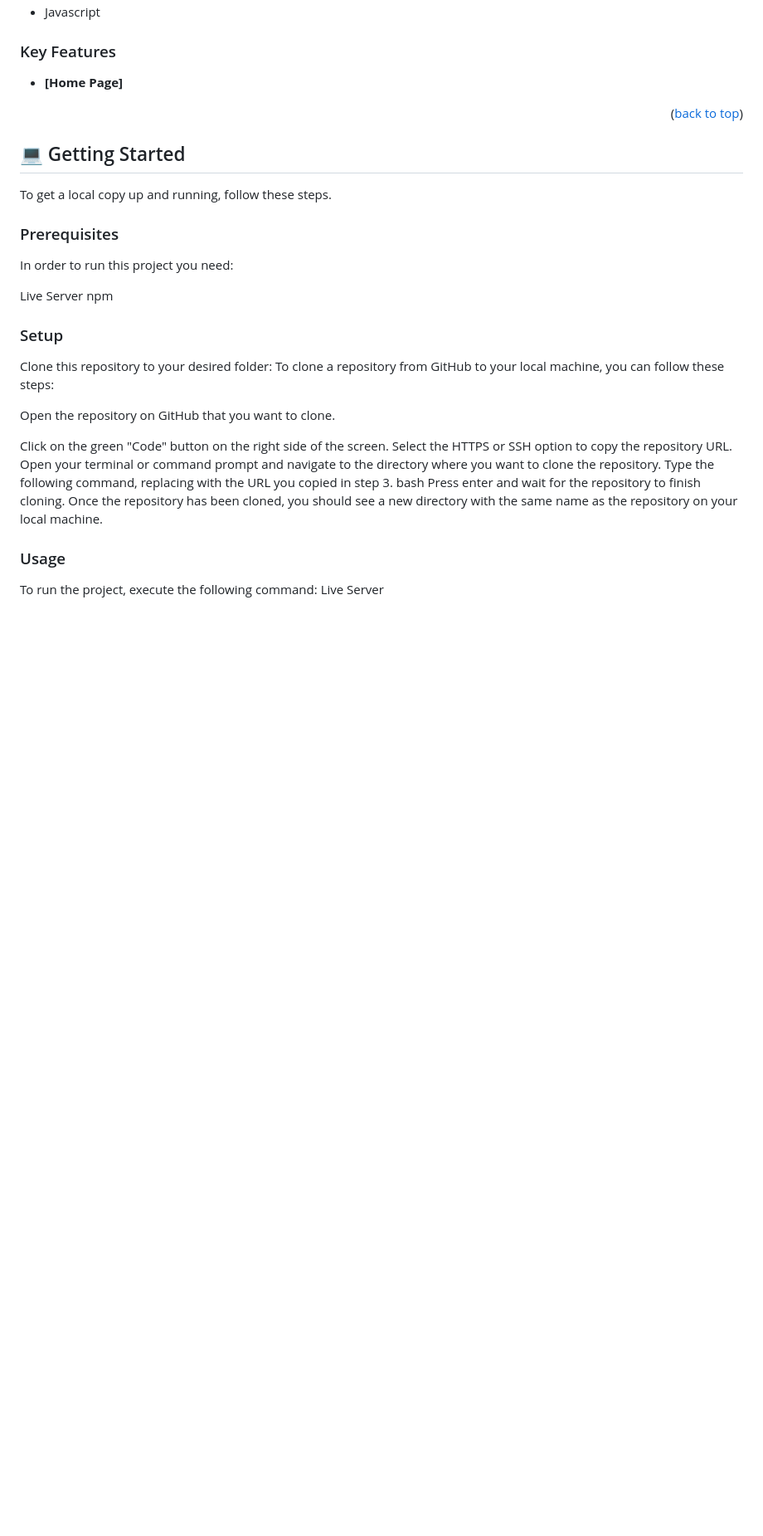
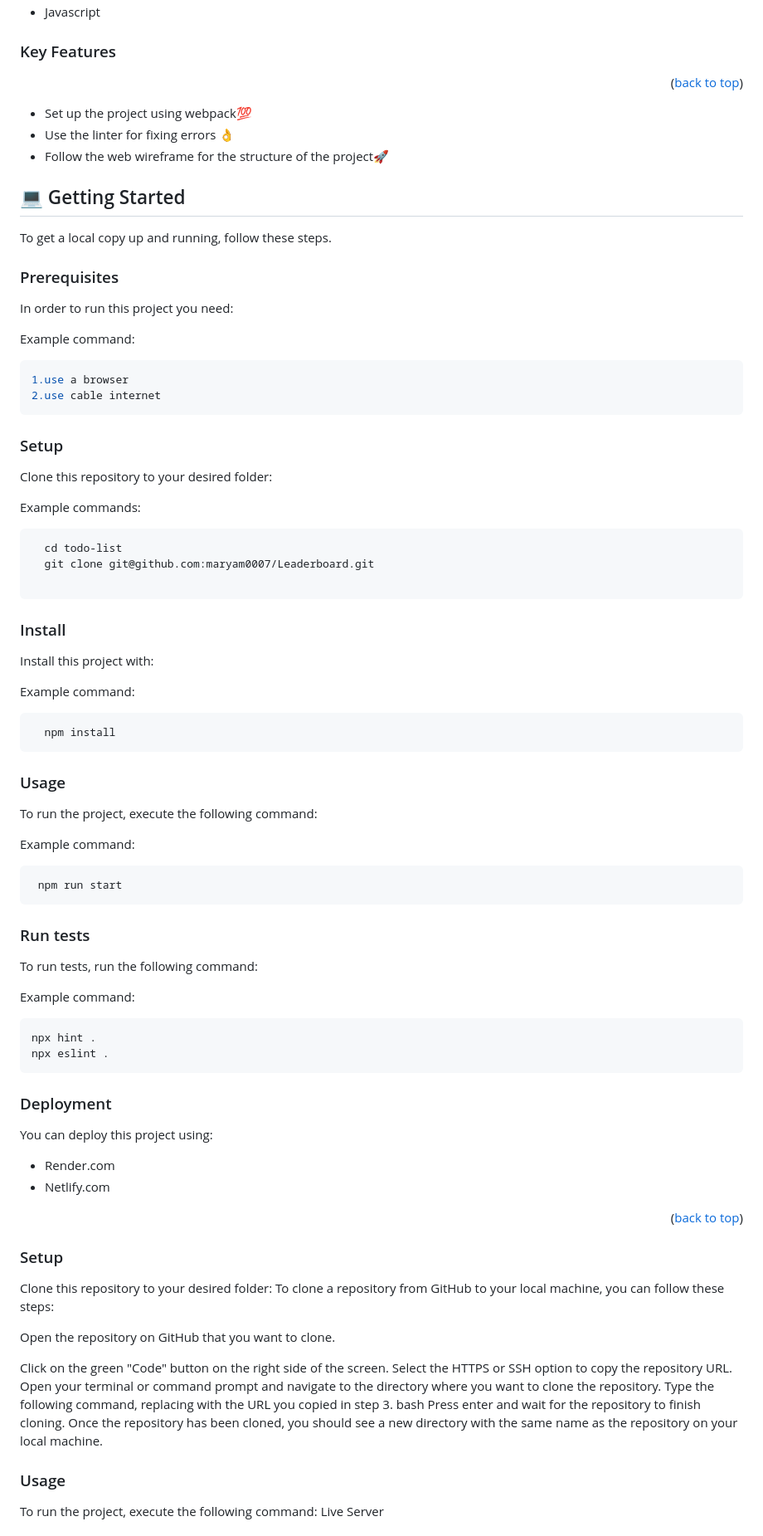
Before and after one commit to maryam0007/Leaderboard, a Markdown page: README.md, the part around the change. Shown: that part at 83% size. Drawn GitHub-style; folded sections open; blank space fills up the shorter version.

````diff
--- a/README.md
+++ b/README.md
@@ -46,13 +46,17 @@
 
 ### Key Features <a name="key-features"></a>
 
-- **[Home Page]**
+<p align="right">(<a href="#readme-top">back to top</a>)</p>
 
-<p align="right">(<a href="#readme-top">back to top</a>)</p>
+- Set up the project using webpack💯
+- Use the linter for fixing errors 👌
+- Follow the web wireframe for the structure of the project🚀
 
 <!-- GETTING STARTED -->
 
 ## 💻 Getting Started <a name="getting-started"></a>
+
+
 
 To get a local copy up and running, follow these steps.
 
@@ -60,8 +64,76 @@ To get a local copy up and running, follow these steps.
 
 In order to run this project you need:
 
-Live Server
-npm
+
+Example command:
+
+```sh
+1.use a browser
+2.use cable internet
+```
+
+
+### Setup
+
+Clone this repository to your desired folder:
+
+
+Example commands:
+
+```sh
+  cd todo-list
+  git clone git@github.com:maryam0007/Leaderboard.git
+
+```
+
+
+### Install
+
+Install this project with:
+
+
+Example command:
+
+```sh
+  npm install
+```
+
+
+### Usage
+
+To run the project, execute the following command:
+
+
+Example command:
+
+```sh
+ npm run start
+```
+
+
+### Run tests
+
+To run tests, run the following command:
+
+
+Example command:
+
+```sh
+npx hint .
+npx eslint .
+```
+
+
+### Deployment
+
+You can deploy this project using:
+
+- Render.com
+- Netlify.com
+
+
+
+<p align="right">(<a href="#readme-top">back to top</a>)</p>
 
 ### Setup
 
````
